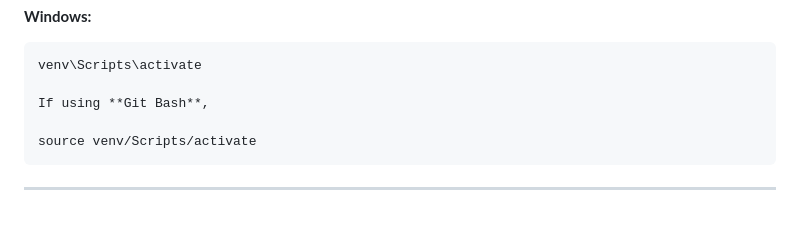
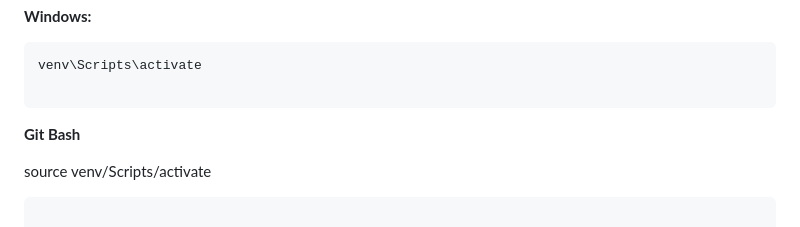
Before and after one commit to kushal-pandey/ERP-Purchase-Order-System, a Markdown page: README.md, the part around the change. Rendered like a GitHub page.

````diff
--- a/README.md
+++ b/README.md
@@ -93,7 +93,8 @@ Activate it:
 ```
 venv\Scripts\activate
 
-If using **Git Bash**,
+```
+**Git Bash**
 
 source venv/Scripts/activate
 ```
````
